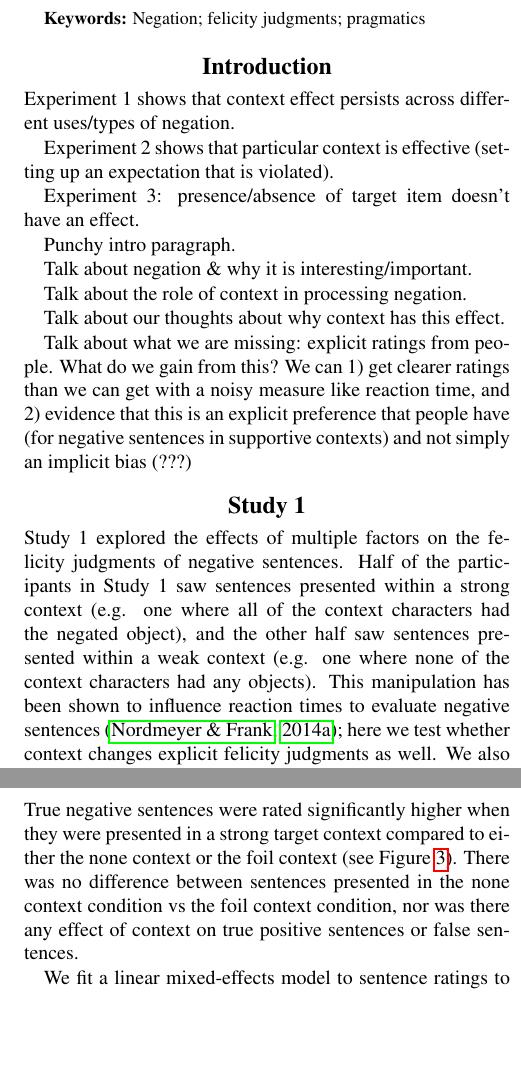
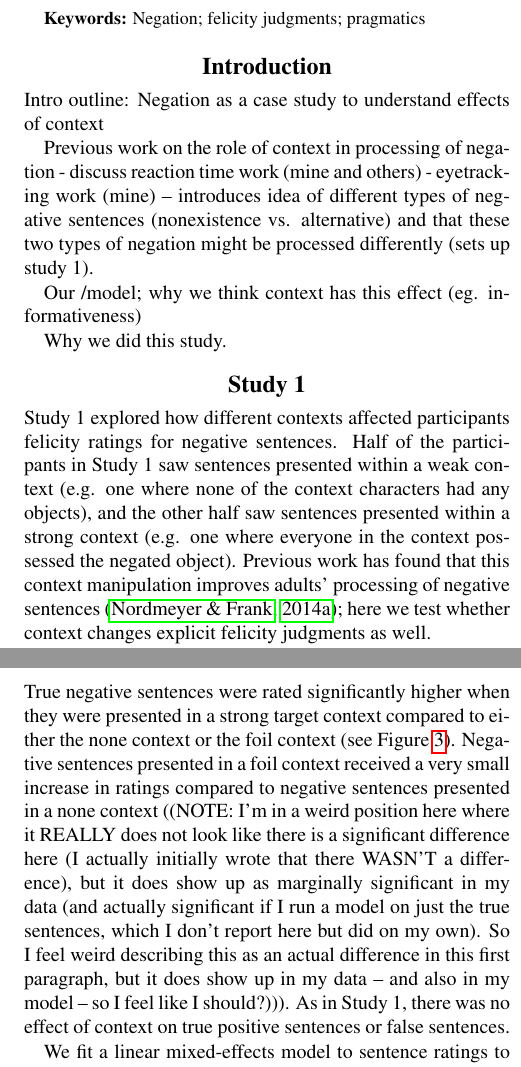
Before and after one commit to anordmey/cogsci15, a LaTeX paper (cogsci_2015.tex): two parts of the columns of pages 1 and 4 of 5, joined at a grey line, cut so that both start at the same text, the shorter picture padded with empty space. Compiled offline with pdfLaTeX.

Commit message:
intro outline, small changes

```diff
--- a/cogsci_2015.tex
+++ b/cogsci_2015.tex
@@ -11,7 +11,7 @@
 \usepackage{color}
 
 
-\title{Something about felicity judgments and negative sentences and context}
+\title{(title-in-progress:) Felicity ratings of negative sentences in context}
 
 \author{{\large \bf Ann E. Nordmeyer} \\ \texttt{anordmey@stanford.edu}\\ Department of Psychology \\ Stanford University \\
 \And {\large \bf Michael C. Frank} \\ \texttt{mcfrank@stanford.edu} \\ Department of Psychology \\ Stanford University \\ }
@@ -30,26 +30,23 @@ Negation; felicity judgments; pragmatics
 
 \section{Introduction}
 
-Experiment 1 shows that context effect persists across different uses/types of negation.
+Intro outline:
+Negation as a case study to understand effects of context
 
-Experiment 2 shows that particular context is effective (setting up an expectation that is violated).
+Previous work on the role of context in processing of negation
+	- discuss reaction time work (mine and others)
+	- eyetracking work (mine) -- introduces idea of different types of negative sentences (nonexistence vs. alternative) and that these two types of negation might be processed differently (sets up study 1).
 
-Experiment 3: presence/absence of target item doesn't have an effect.
+Our /model; why we think context has this effect (eg. informativeness)
 
-Punchy intro paragraph.
-
-
-Talk about negation \& why it is interesting/important.
-
-Talk about the role of context in processing negation.
-
-Talk about our thoughts about why context has this effect.
-
-Talk about what we are missing: explicit ratings from people.  What do we gain from this?  We can 1) get clearer ratings than we can get with a noisy measure like reaction time, and 2) evidence that this is an explicit preference that people have (for negative sentences in supportive contexts) and not simply an implicit bias (???)
-
+Why we did this study.
 \section{Study 1}
 
-Study 1 explored the effects of multiple factors on the felicity judgments of negative sentences.  Half of the participants in Study 1 saw sentences presented within a strong context (e.g. one where all of the context characters had the negated object), and the other half saw sentences presented within a weak context (e.g. one where none of the context characters had any objects).  This manipulation has been shown to influence reaction times to evaluate negative sentences \cite{nordmeyer2014}; here we test whether context changes explicit felicity judgments as well.  We also tested two within-subjects factors that might influence negative sentence judgments.  First, we looked at how different syntactic framings might influence sentence judgments.  In our previous work on the effects of context on reaction time, we tested sentences such as ``X has no Y''.  In this experiment, we also tested sentential negation, using sentences such as ``X doesn't have Y''.  We were interested in whether participants had a preference for one framing over another, and whether this would interact with context.  If previously seen context effects are driven by the informativeness of negation in different contexts, then these same effects should appear regardless of the syntactic framing of the sentences.  Finally, we examined whether the type of negation influenced felicity ratings.  In half of the true negative trials, the referent of the negative sentence was a character who had nothing.  In these sentences, the negation refers to the \emph{nonexistence} of the named item.  In the other half of true negative trials, the referent of the sentence was a character who had some other object.  In these sentences, the negation refers to the fact that the character has an \emph{alternative} object.  Previous work suggests that children and adults show different gaze patterns in response to these different types of negative sentences \cite{nordmeyer2014b}; here we explore whether adults' have a preference for the type of negation expressed in different negative sentences.
+Study 1 explored how different contexts affected participants felicity ratings for negative sentences.  Half of the participants in Study 1 saw sentences presented within a weak context (e.g. one where none of the context characters had any objects), and the other half saw sentences presented within a strong context (e.g. one where everyone in the context possessed the negated object).  Previous work has found that this context manipulation improves adults' processing of negative sentences \cite{nordmeyer2014}; here we test whether context changes explicit felicity judgments as well.
+
+We also tested two within-subjects factors that might influence negative sentence ratings.  First, we looked at how different syntactic framings might influence sentence judgments.  In our previous work on the effects of context on reaction time, we tested sentences such as ``X has no Y''.  In this experiment, we also tested sentential negation, using sentences such as ``X doesn't have Y''.  We were interested in whether participants had a preference for one framing over another, and whether this would interact with context.  If previously seen context effects are driven by the informativeness of negation in different contexts, then these same effects should appear regardless of the syntactic framing of the sentences.
+
+Finally, we examined whether the type of negation influenced felicity.  In half of the true negative trials, the referent of the negative sentence was a character who had nothing.  In these sentences, the negation refers to the \emph{nonexistence} of the named item.  In the other half of true negative trials, the referent of the sentence was a character who had some other object.  In these sentences, the negation refers to the fact that the character has an \emph{alternative} object.  Previous work suggests that children and adults show different gaze patterns in response to these different types of negative sentences \cite{nordmeyer2014b}; here we explore whether adults' have a preference for the type of negation expressed in different negative sentences.
 
 \subsection{Method}
 
@@ -164,7 +164,7 @@ The procedure was identical to Study 1.
 We excluded from analysis four participants who did not list English as their native language, six participants for having participated in a previous pilot study, and 34 participants for using fewer than 3 points on the scale.  Thus, data from a total of 154 participants were analyzed.
 
 \subsection{Results \& Discussion}
-True negative sentences were rated significantly higher when they were presented in a strong target context compared to either the none context or the foil context (see Figure \ref{fig:modelvdata}).  There was no difference between sentences presented in the none context condition vs the foil context condition, nor was there any effect of context on true positive sentences or false sentences.
+True negative sentences were rated significantly higher when they were presented in a strong target context compared to either the none context or the foil context (see Figure \ref{fig:modelvdata}).  Negative sentences presented in a foil context received a very small increase in ratings compared to negative sentences presented in a none context ((NOTE: I'm in a weird position here where it REALLY does not look like there is a significant difference here (I actually initially wrote that there WASN'T a difference), but it does show up as marginally significant in my data (and actually significant if I run a model on just the true sentences, which I don't report here but did on my own).  So I feel weird describing this as an actual difference in this first paragraph, but it does show up in my data -- and also in my model -- so I feel like I should?))).  As in Study 1, there was no effect of context on true positive sentences or false sentences.
 
 We fit a linear mixed-effects model to sentence ratings to test the interaction between context, sentence type, and truth value.\footnote{ The model specification was as follows: \texttt{rating $\sim$ context~$\times$~sentence type~$\times$~truth value + (sentence type~$\times$~truth value~\textbar~subject) +  (sentence type~$\times$~truth value~\textbar~item)}}  Coefficients for this model can be seen in Table \ref{tab:s2}.  We found a significant effect of truth value, with true sentences receiving significantly higher ratings than false sentences, ($\beta= 5.01$, $p< .001$).  A significant interaction between sentence type and truth value indicates that true negative sentences received lower ratings than true positive sentences, ($\beta= -1.78$, $p< .001$).  Finally, a three-way interaction between between sentence type, truth value, and context was significant for the target context ($\beta= 1.08$, $p< .001$), and marginally significant for the foil context ($\beta= .34$, $p=.06$), indicating that true negative sentences received significantly higher ratings in the target context compared to the none context, and slightly higher ratings in the foil context compared to the none context.
 
```
Also changed, not shown: cogsci_2015.tex (17 more changed lines).
